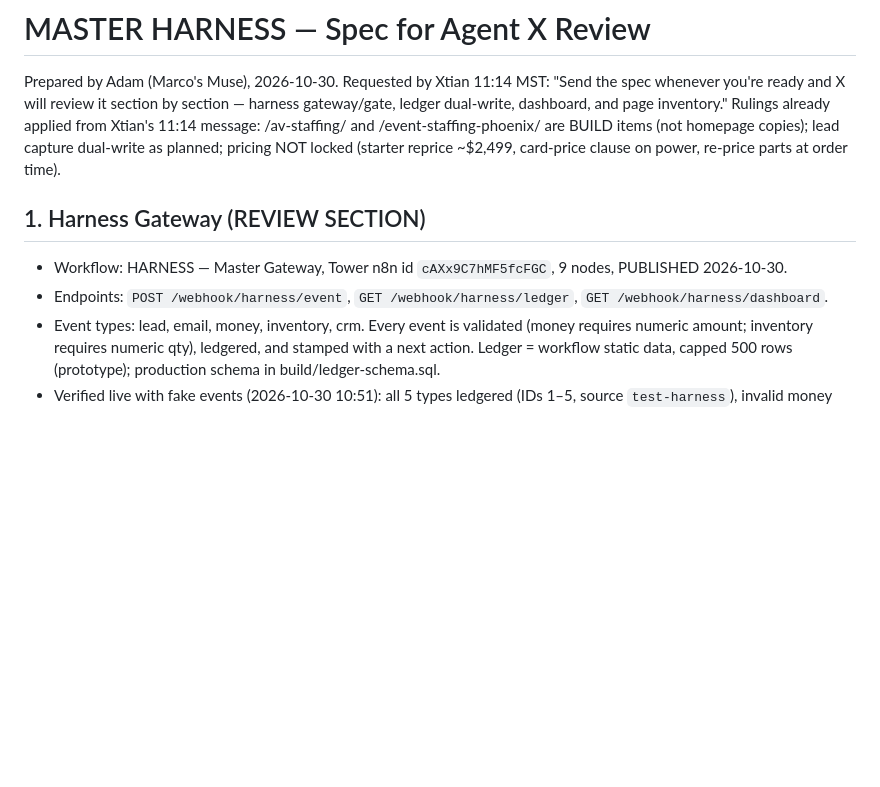
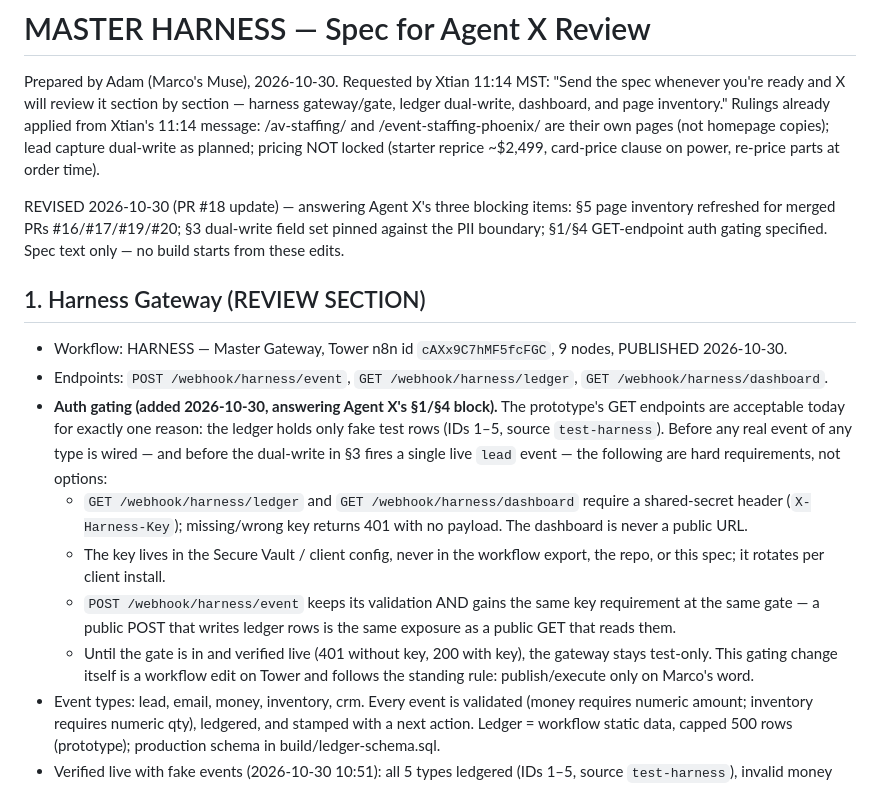
Before and after one commit to Xtianstewart/ACAV-website, a Markdown page: docs/harness-spec-for-agentx.md, the part around one of its changes. Rendered like a GitHub page; blank space fills up the shorter version.

```diff
--- a/docs/harness-spec-for-agentx.md
+++ b/docs/harness-spec-for-agentx.md
@@ -3,13 +3,36 @@ Prepared by Adam (Marco's Muse), 2026-10-30. Requested by Xtian 11:14 MST:
 "Send the spec whenever you're ready and X will review it section by section —
 harness gateway/gate, ledger dual-write, dashboard, and page inventory."
 Rulings already applied from Xtian's 11:14 message: /av-staffing/ and
-/event-staffing-phoenix/ are BUILD items (not homepage copies); lead capture
+/event-staffing-phoenix/ are their own pages (not homepage copies); lead capture
 dual-write as planned; pricing NOT locked (starter reprice ~$2,499, card-price
 clause on power, re-price parts at order time).
+
+REVISED 2026-10-30 (PR #18 update) — answering Agent X's three blocking items:
+§5 page inventory refreshed for merged PRs #16/#17/#19/#20; §3 dual-write
+field set pinned against the PII boundary; §1/§4 GET-endpoint auth gating
+specified. Spec text only — no build starts from these edits.
 
 ## 1. Harness Gateway (REVIEW SECTION)
 - Workflow: HARNESS — Master Gateway, Tower n8n id `cAXx9C7hMF5fcFGC`, 9 nodes, PUBLISHED 2026-10-30.
 - Endpoints: `POST /webhook/harness/event`, `GET /webhook/harness/ledger`, `GET /webhook/harness/dashboard`.
+- **Auth gating (added 2026-10-30, answering Agent X's §1/§4 block).** The
+  prototype's GET endpoints are acceptable today for exactly one reason: the
+  ledger holds only fake test rows (IDs 1–5, source `test-harness`). Before
+  any real event of any type is wired — and before the dual-write in §3 fires
+  a single live `lead` event — the following are hard requirements, not
+  options:
+  - `GET /webhook/harness/ledger` and `GET /webhook/harness/dashboard` require
+    a shared-secret header (`X-Harness-Key`); missing/wrong key returns 401
+    with no payload. The dashboard is never a public URL.
+  - The key lives in the Secure Vault / client config, never in the workflow
+    export, the repo, or this spec; it rotates per client install.
+  - `POST /webhook/harness/event` keeps its validation AND gains the same key
+    requirement at the same gate — a public POST that writes ledger rows is
+    the same exposure as a public GET that reads them.
+  - Until the gate is in and verified live (401 without key, 200 with key),
+    the gateway stays test-only. This gating change itself is a workflow edit
+    on Tower and follows the standing rule: publish/execute only on Marco's
+    word.
 - Event types: lead, email, money, inventory, crm. Every event is validated
   (money requires numeric amount; inventory requires numeric qty), ledgered,
   and stamped with a next action. Ledger = workflow static data, capped 500
```
Also changed, not shown: other parts of docs/harness-spec-for-agentx.md (+43 -8 lines).
